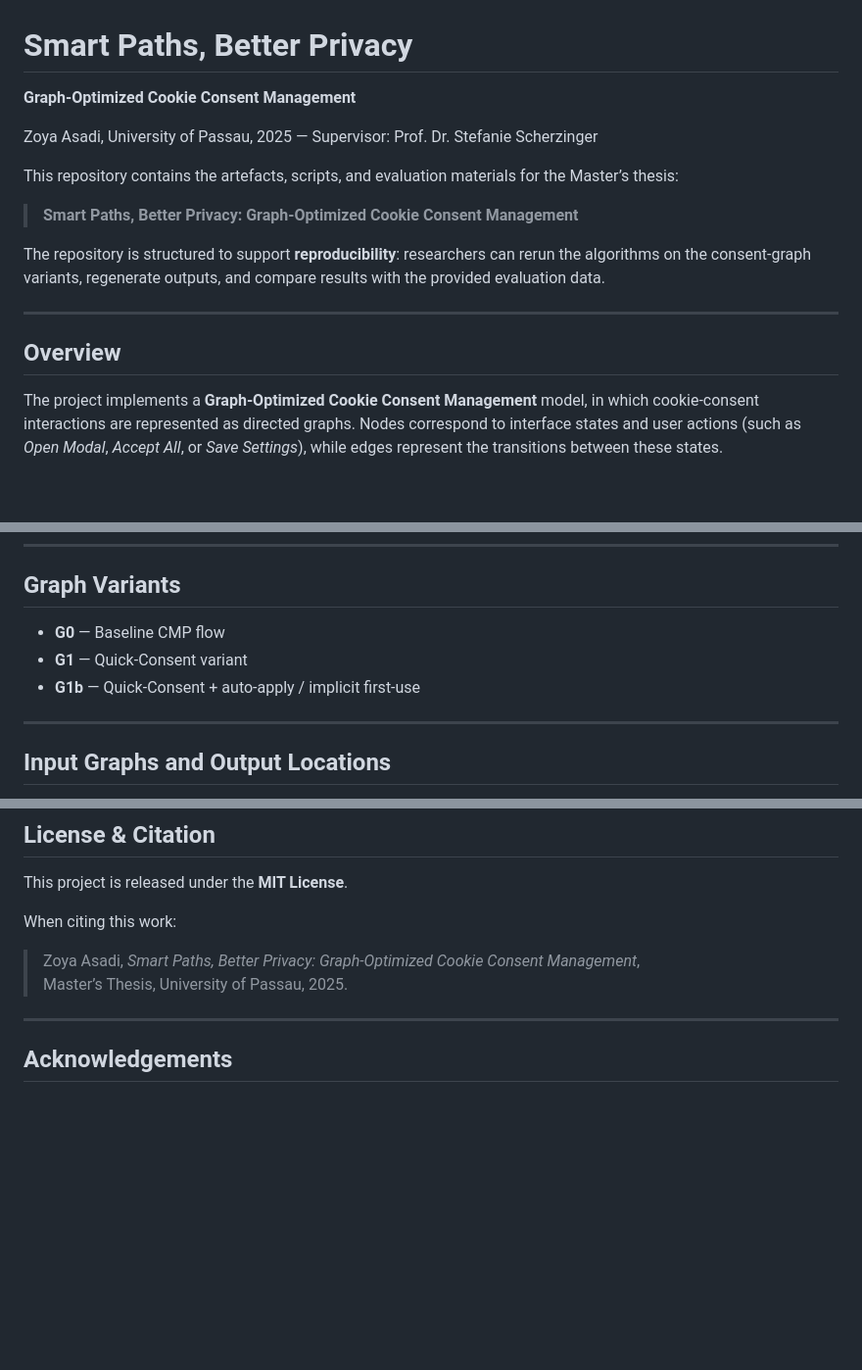
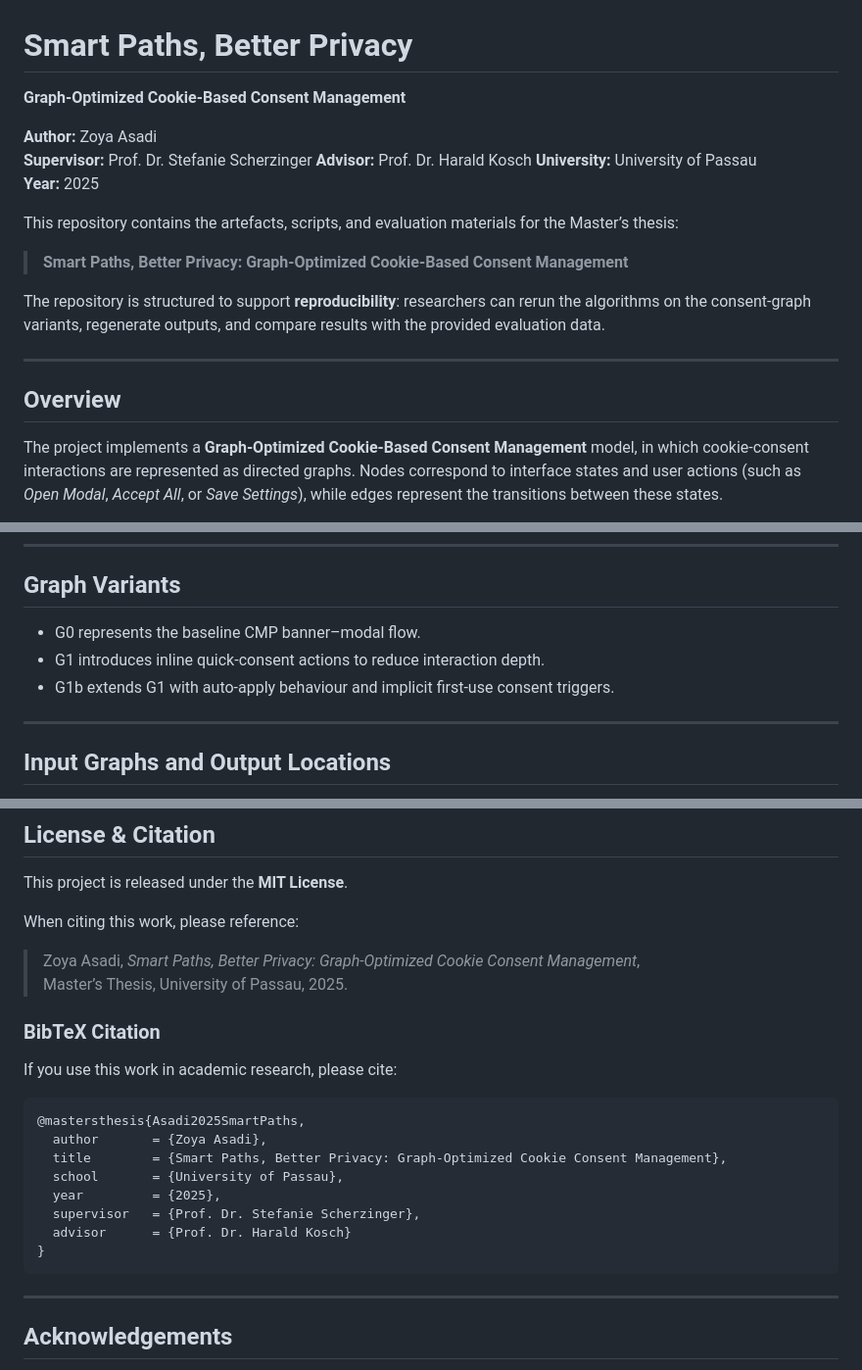
Before and after one commit to ZoyaAsadi/smart-paths-better-privacy, a Markdown page: README.md, 3 parts joined by grey strips. Shown at 98% size. Drawn GitHub-style; blank space fills up the shorter version.

Commit message:
Revise README for clarity and detail
Updated project details and citation format in README.

````diff
--- a/README.md
+++ b/README.md
@@ -1,11 +1,15 @@
 # Smart Paths, Better Privacy
-**Graph-Optimized Cookie Consent Management**
+**Graph-Optimized Cookie-Based Consent Management**
 
-Zoya Asadi, University of Passau, 2025 — Supervisor: Prof. Dr. Stefanie Scherzinger
+**Author:** Zoya Asadi
+**Supervisor:** Prof. Dr. Stefanie Scherzinger
+**Advisor:** Prof. Dr. Harald Kosch
+**University:** University of Passau
+**Year:** 2025
 
 This repository contains the artefacts, scripts, and evaluation materials for the Master’s thesis:
 
-> **Smart Paths, Better Privacy: Graph-Optimized Cookie Consent Management**
+> **Smart Paths, Better Privacy: Graph-Optimized Cookie-Based Consent Management**
 
 The repository is structured to support **reproducibility**: researchers can rerun the algorithms on the consent-graph variants, regenerate outputs, and compare results with the provided evaluation data.
 
@@ -13,7 +17,7 @@ The repository is structured to support **reproducibility**: researchers can rer
 
 ## Overview
 
-The project implements a **Graph-Optimized Cookie Consent Management** model, in which
+The project implements a **Graph-Optimized Cookie-Based Consent Management** model, in which
 cookie-consent interactions are represented as directed graphs. Nodes correspond to
 interface states and user actions (such as *Open Modal*, *Accept All*, or *Save Settings*),
 while edges represent the transitions between these states.
@@ -108,9 +112,9 @@ python apply_on_dot.py \
 
 ## Graph Variants
 
-- **G0** — Baseline CMP flow
-- **G1** — Quick-Consent variant
-- **G1b** — Quick-Consent + auto-apply / implicit first-use
+- G0 represents the baseline CMP banner–modal flow.
+- G1 introduces inline quick-consent actions to reduce interaction depth.
+- G1b extends G1 with auto-apply behaviour and implicit first-use consent triggers.
 
 ---
 
@@ -230,11 +238,25 @@ Folder names reflect the **actual repository structure**.
 
 This project is released under the **MIT License**.
 
-When citing this work:
+When citing this work, please reference:
 
 > Zoya Asadi, *Smart Paths, Better Privacy: Graph-Optimized Cookie Consent Management*,
 > Master’s Thesis, University of Passau, 2025.
 
+### BibTeX Citation
+
+If you use this work in academic research, please cite:
+
+```bibtex
+@mastersthesis{Asadi2025SmartPaths,
+  author       = {Zoya Asadi},
+  title        = {Smart Paths, Better Privacy: Graph-Optimized Cookie Consent Management},
+  school       = {University of Passau},
+  year         = {2025},
+  supervisor   = {Prof. Dr. Stefanie Scherzinger},
+  advisor      = {Prof. Dr. Harald Kosch}
+}
+```
 ---
 
 ## Acknowledgements
````
Also changed, not shown: other parts of README.md (+4 -0 lines).
